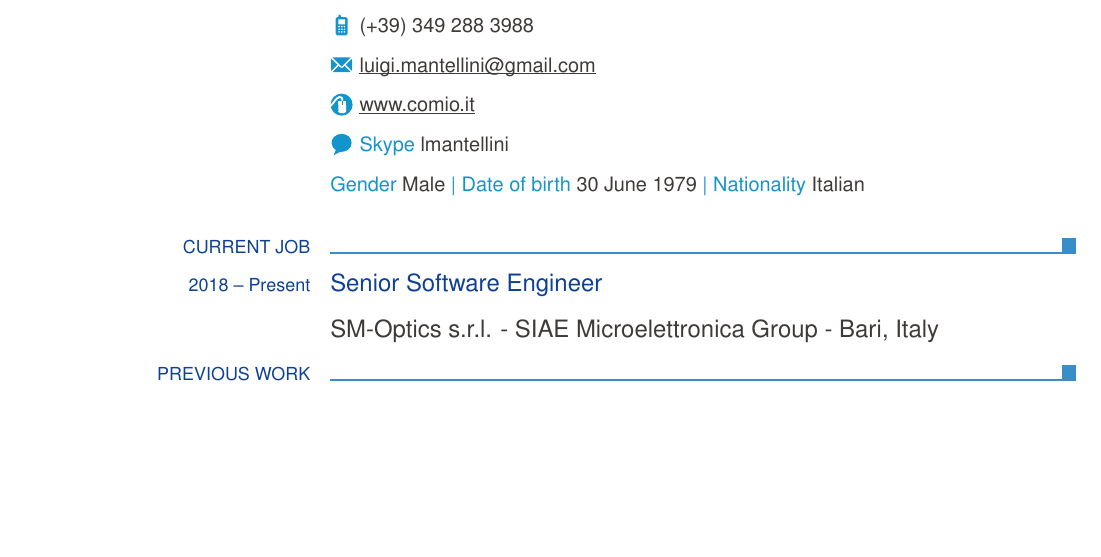
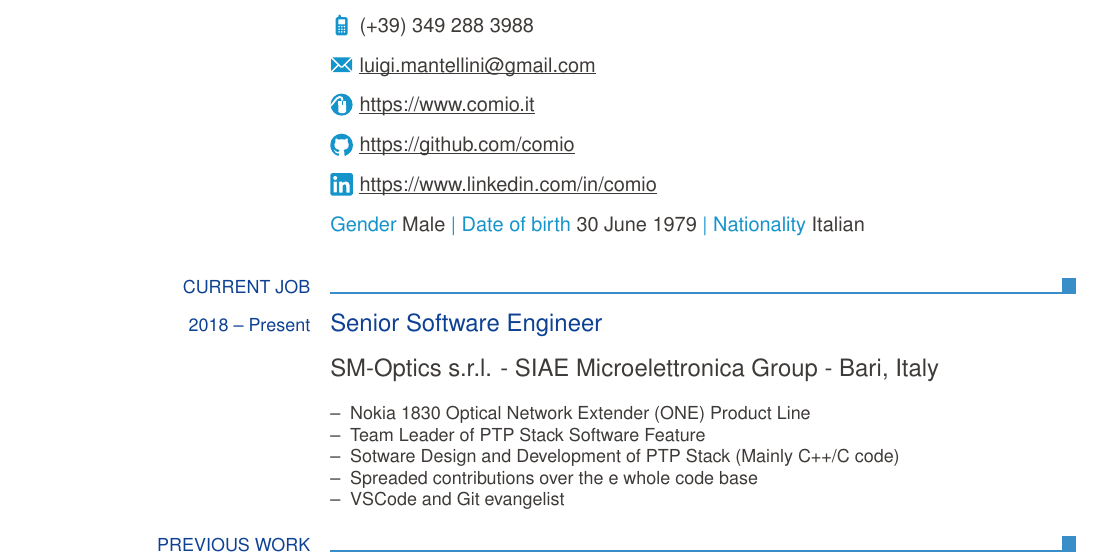
Before and after one commit to comio/my-resume, a LaTeX CV (Resume_Luigi_Mantellini_EN.tex): part of page 1 of 4, cut so that both start at the same text, the shorter picture padded with empty space. Compiled offline with pdfLaTeX.

Commit message:
Add SM-Optics role and achivements

```diff
--- a/Resume_Luigi_Mantellini_EN.tex
+++ b/Resume_Luigi_Mantellini_EN.tex
@@ -9,10 +9,10 @@
 	\ecvaddress{Via Dante Torraco 10, Q.re Paolo VI, 74123 Taranto}
 	\ecvmobile{(+39) 349 288 3988}
 	\ecvemail{luigi.mantellini@gmail.com}
-	\ecvhomepage{www.comio.it}
-	%\ecvgithubpage{https://github.com/comio}
-	%\ecvlinkedinpage{https://www.linkedin.com/in/comio}
-	\ecvim{Skype}{lmantellini}
+	\ecvhomepage{https://www.comio.it}
+	\ecvgithubpage{https://github.com/comio}
+	\ecvlinkedinpage{https://www.linkedin.com/in/comio}
+	%\ecvim{Skype}{lmantellini}
 	\ecvdateofbirth{30 June 1979}
 	\ecvnationality{Italian}
 	\ecvgender{Male}
@@ -24,6 +24,15 @@
 	\ecvsection{Current Job}
 		\ecvtitle{2018 -- Present}{Senior Software Engineer}
 		\ecvbigitem{}{SM-Optics s.r.l. - SIAE Microelettronica Group - Bari, Italy}
+		\ecvitem{}{
+			\begin{ecvitemize}
+				\item Nokia 1830 Optical Network Extender (ONE) Product Line
+				\item Team Leader of PTP Stack Software Feature
+				\item Sotware Design and Development of PTP Stack (Mainly C++/C code)
+				\item Spreaded contributions over the e whole code base
+				\item VSCode and Git evangelist
+			\end{ecvitemize}
+		}
 
 	\ecvsection{Previous work experiences}
 		\ecvtitle{2014 -- 2018}{Senior Software Engineer}
```
Also changed, not shown: Resume_Luigi_Mantellini_EN.pdf, Resume_Luigi_Mantellini_EN.tex (4 more changed lines).
